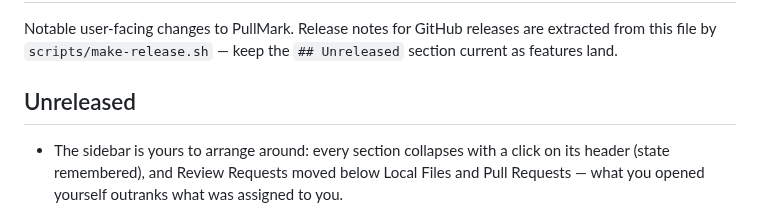
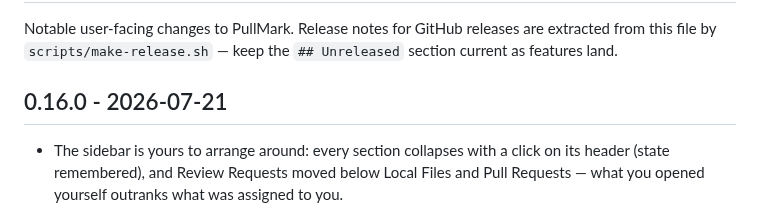
Before and after one commit to jedijashwa/pullmark, a Markdown page: CHANGELOG.md, the part around the change. Rendered like a GitHub page.

Commit message:
Changelog: cut 0.16.0
Co-Authored-By: Claude Fable 5 <noreply@anthropic.com>

```diff
--- a/CHANGELOG.md
+++ b/CHANGELOG.md
@@ -4,7 +4,7 @@ Notable user-facing changes to PullMark. Release notes for GitHub releases are
 extracted from this file by `scripts/make-release.sh` — keep the `## Unreleased`
 section current as features land.
 
-## Unreleased
+## 0.16.0 - 2026-07-21
 
 - The sidebar is yours to arrange around: every section collapses with a
   click on its header (state remembered), and Review Requests moved below
```
